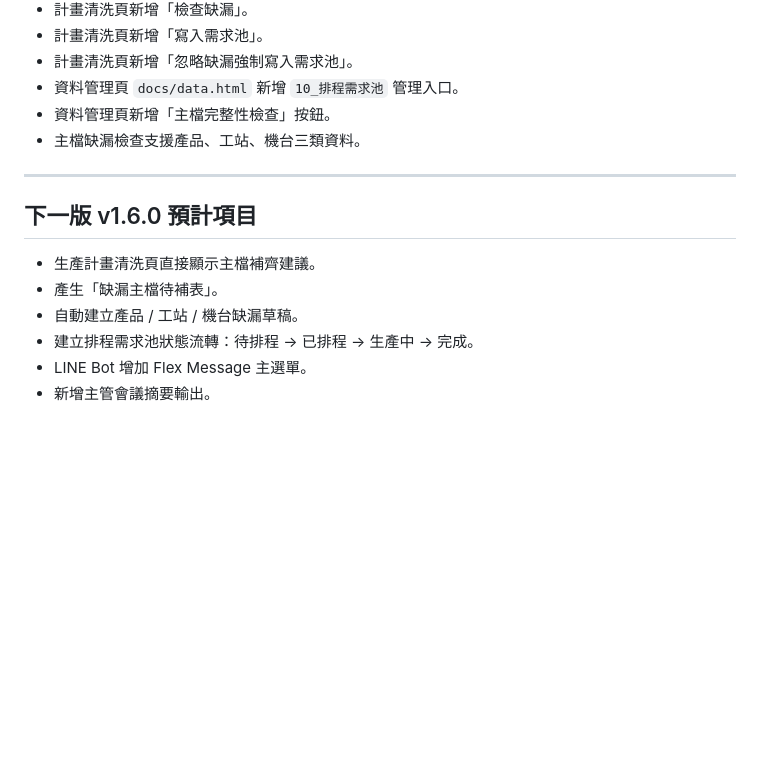
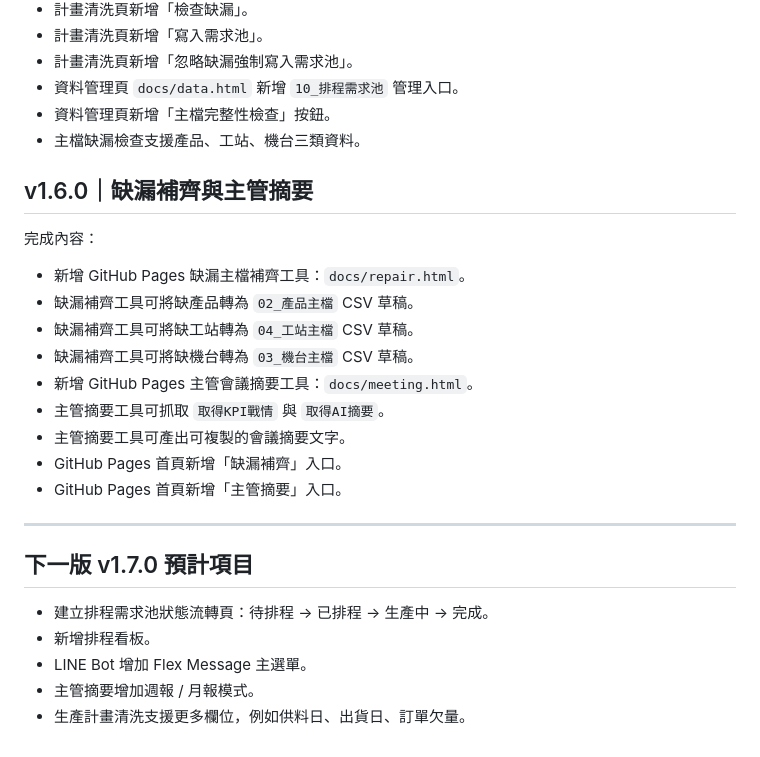
Before and after one commit to qhero70/smart-factory-worker-app, a Markdown page: smart-factory-command-center/00_版本紀錄/版本更新紀錄.md, the part around the change. GitHub-like rendering; blank space fills up the shorter version.

Commit message:
更新版本紀錄至 v1.6.0 缺漏補齊與主管摘要

```diff
--- a/smart-factory-command-center/00_版本紀錄/版本更新紀錄.md
+++ b/smart-factory-command-center/00_版本紀錄/版本更新紀錄.md
@@ -99,13 +99,26 @@
 - 資料管理頁新增「主檔完整性檢查」按鈕。
 - 主檔缺漏檢查支援產品、工站、機台三類資料。
 
+## v1.6.0｜缺漏補齊與主管摘要
+
+完成內容：
+
+- 新增 GitHub Pages 缺漏主檔補齊工具：`docs/repair.html`。
+- 缺漏補齊工具可將缺產品轉為 `02_產品主檔` CSV 草稿。
+- 缺漏補齊工具可將缺工站轉為 `04_工站主檔` CSV 草稿。
+- 缺漏補齊工具可將缺機台轉為 `03_機台主檔` CSV 草稿。
+- 新增 GitHub Pages 主管會議摘要工具：`docs/meeting.html`。
+- 主管摘要工具可抓取 `取得KPI戰情` 與 `取得AI摘要`。
+- 主管摘要工具可產出可複製的會議摘要文字。
+- GitHub Pages 首頁新增「缺漏補齊」入口。
+- GitHub Pages 首頁新增「主管摘要」入口。
+
 ---
 
-## 下一版 v1.6.0 預計項目
+## 下一版 v1.7.0 預計項目
 
-- 生產計畫清洗頁直接顯示主檔補齊建議。
-- 產生「缺漏主檔待補表」。
-- 自動建立產品 / 工站 / 機台缺漏草稿。
-- 建立排程需求池狀態流轉：待排程 → 已排程 → 生產中 → 完成。
+- 建立排程需求池狀態流轉頁：待排程 → 已排程 → 生產中 → 完成。
+- 新增排程看板。
 - LINE Bot 增加 Flex Message 主選單。
-- 新增主管會議摘要輸出。
+- 主管摘要增加週報 / 月報模式。
+- 生產計畫清洗支援更多欄位，例如供料日、出貨日、訂單欠量。
```
